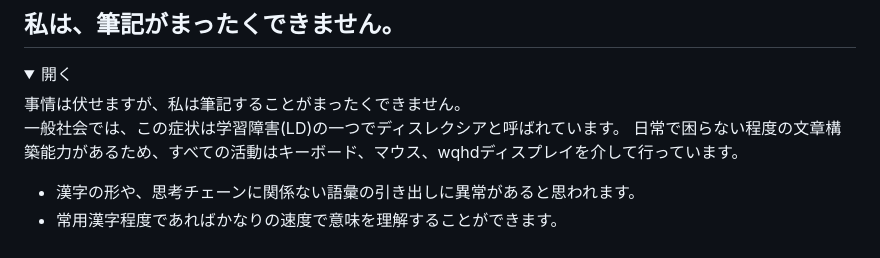
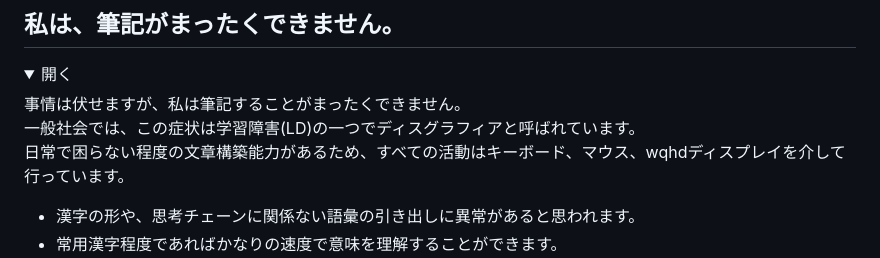
Before and after one commit to DaisukeDaisuke/DaisukeDaisuke, a Markdown page: README.md, the part around the change. Drawn GitHub-style; folded sections open.

Commit message:
Correct term from 'ディスレクシア' to 'ディスグラフィア'

```diff
--- a/README.md
+++ b/README.md
@@ -109,7 +109,7 @@ https://daisukedaisuke.hatenablog.com/entry/2025/08/25/172329
 <summary>開く</summary>
 
 事情は伏せますが、私は筆記することがまったくできません。
-一般社会では、この症状は学習障害(LD)の一つでディスレクシアと呼ばれています。
+一般社会では、この症状は学習障害(LD)の一つでディスグラフィアと呼ばれています。
 日常で困らない程度の文章構築能力があるため、すべての活動はキーボード、マウス、wqhdディスプレイを介して行っています。
 - 漢字の形や、思考チェーンに関係ない語彙の引き出しに異常があると思われます。
 - 常用漢字程度であればかなりの速度で意味を理解することができます。
```
